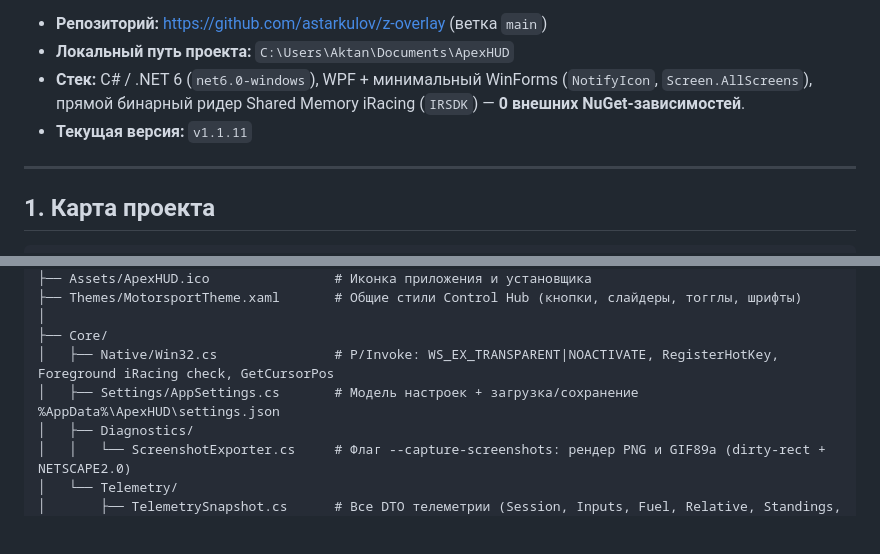
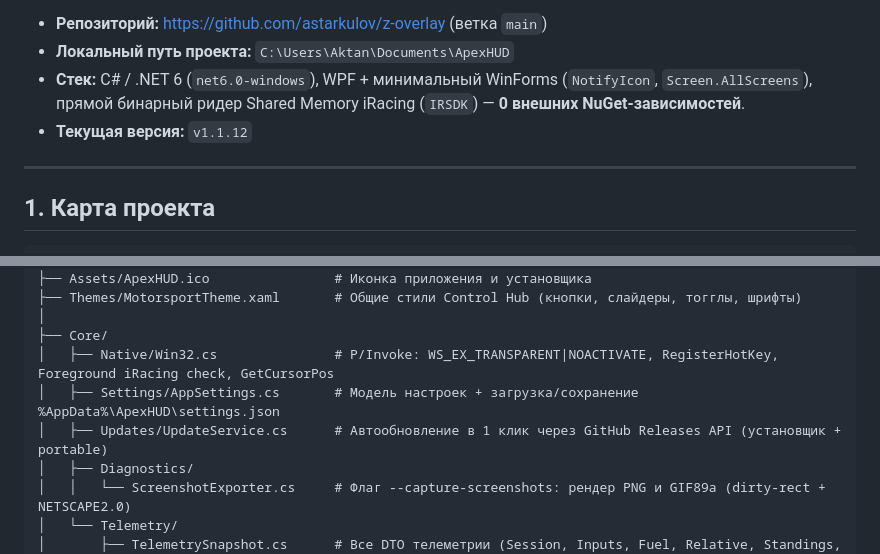
Before and after one commit to astarkulov/z-overlay, a Markdown page: docs/ARCHITECTURE.md, 2 parts joined by grey strips. GitHub-like rendering; blank space fills up the shorter version.

```diff
--- a/docs/ARCHITECTURE.md
+++ b/docs/ARCHITECTURE.md
@@ -5,7 +5,7 @@
 - **Репозиторий:** https://github.com/astarkulov/z-overlay (ветка `main`)
 - **Локальный путь проекта:** `C:\Users\Aktan\Documents\ApexHUD`
 - **Стек:** C# / .NET 6 (`net6.0-windows`), WPF + минимальный WinForms (`NotifyIcon`, `Screen.AllScreens`), прямой бинарный ридер Shared Memory iRacing (`IRSDK`) — **0 внешних NuGet-зависимостей**.
-- **Текущая версия:** `v1.1.11`
+- **Текущая версия:** `v1.1.12`
 
 ---
 
@@ -21,6 +21,7 @@ ApexHUD/
 ├── Core/
 │   ├── Native/Win32.cs               # P/Invoke: WS_EX_TRANSPARENT|NOACTIVATE, RegisterHotKey, Foreground iRacing check, GetCursorPos
 │   ├── Settings/AppSettings.cs       # Модель настроек + загрузка/сохранение %AppData%\ApexHUD\settings.json
+│   ├── Updates/UpdateService.cs      # Автообновление в 1 клик через GitHub Releases API (установщик + portable)
 │   ├── Diagnostics/
 │   │   └── ScreenshotExporter.cs     # Флаг --capture-screenshots: рендер PNG и GIF89a (dirty-rect + NETSCAPE2.0)
 │   └── Telemetry/
```
Also changed, not shown: README.md (+10 -8 lines), docs/screenshots/hub.png, docs/screenshots/inputs.gif, docs/screenshots/standings.gif, 14 other files.
